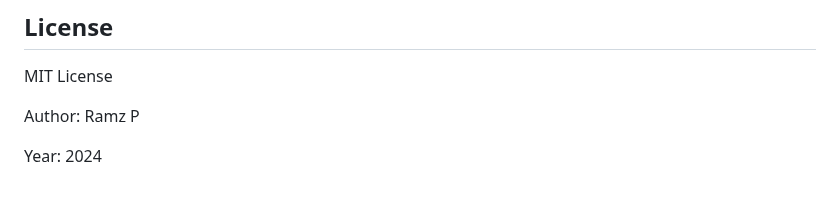
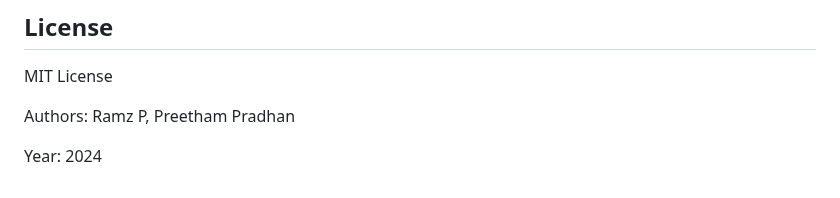
Before and after one commit to Ramz10o/ProjectsByRamz, a Markdown page: person_management_system_php/readme.md, the part around the change. Rendered like a GitHub page.

```diff
--- a/person_management_system_php/readme.md
+++ b/person_management_system_php/readme.md
@@ -145,6 +145,6 @@ A secure, web-based Person Management System for managing personal records effic
 
 MIT License
 
-Author: Ramz P
+Authors: Ramz P, Preetham Pradhan
 
 Year: 2024
```
